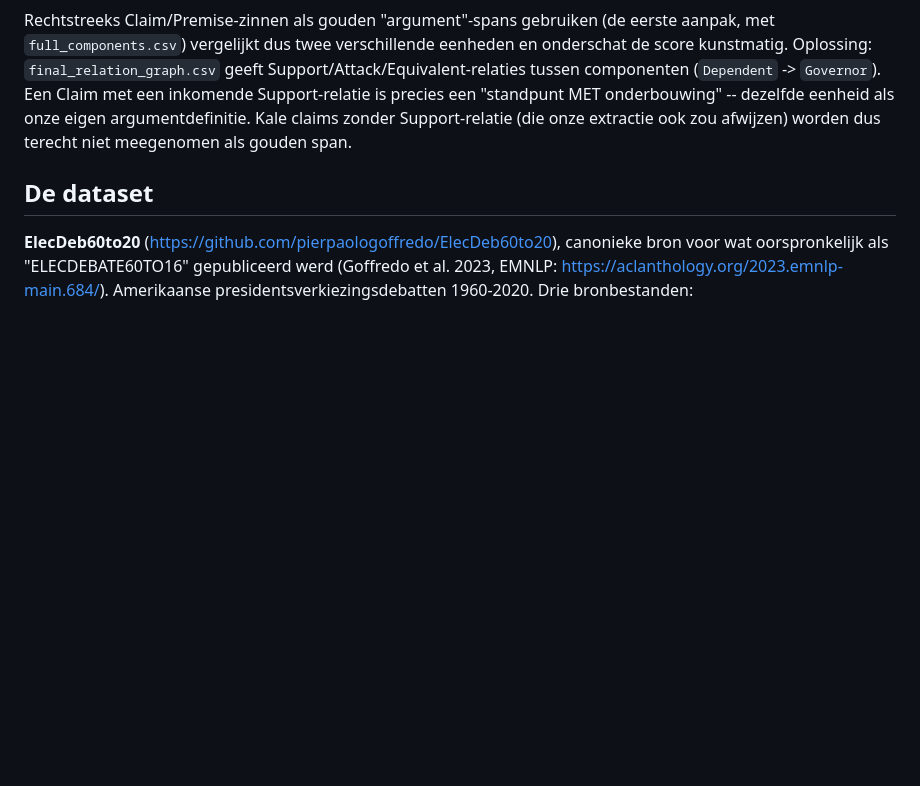
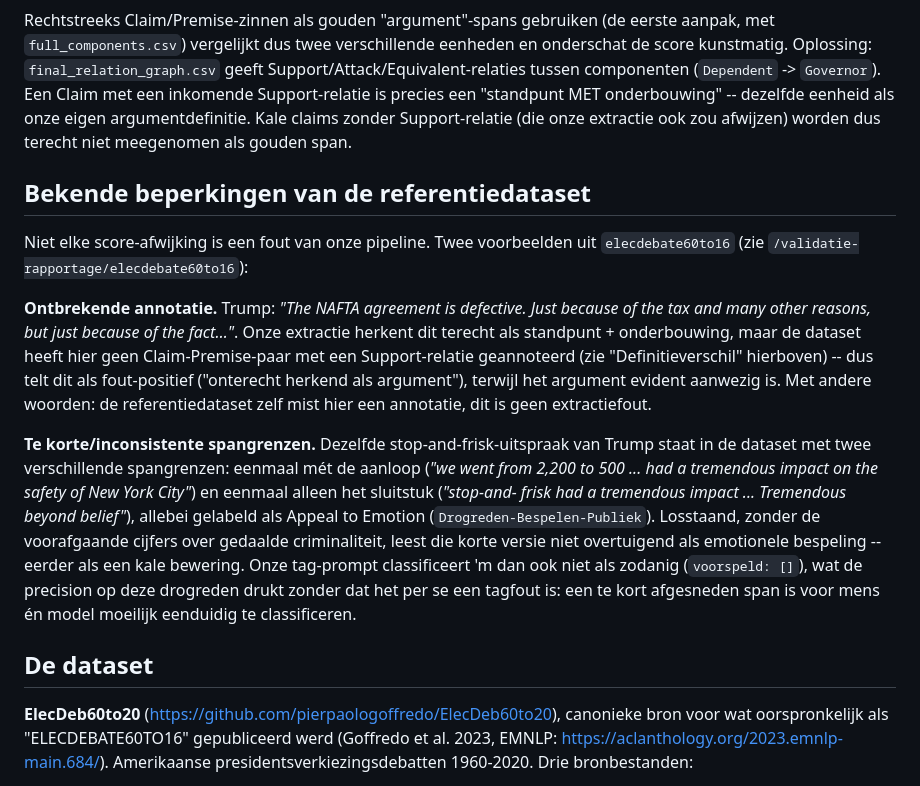
Before and after one commit to SiggyF/bipolariteit, a Markdown page: docs/eval-elecdebate.md, the part around the change. GitHub-like rendering; blank space fills up the shorter version.

Commit message:
Doc: twee concrete voorbeelden van referentiedataset-beperkingen
Naar aanleiding van twee items uit de validatie-rapportage
(elecdebate60to16): de NAFTA-uitspraak illustreert een ontbrekende
Claim-Premise-annotatie (ons fout-positief is feitelijk een gemiste
referentie-annotatie), de stop-and-frisk-uitspraak illustreert
inconsistente/te korte spangrenzen die classificatie bemoeilijken.

```diff
--- a/docs/eval-elecdebate.md
+++ b/docs/eval-elecdebate.md
@@ -61,6 +61,33 @@ geeft Support/Attack/Equivalent-relaties tussen componenten (`Dependent` ->
 "standpunt MET onderbouwing" -- dezelfde eenheid als onze eigen
 argumentdefinitie. Kale claims zonder Support-relatie (die onze extractie ook
 zou afwijzen) worden dus terecht niet meegenomen als gouden span.
+
+## Bekende beperkingen van de referentiedataset
+
+Niet elke score-afwijking is een fout van onze pipeline. Twee voorbeelden uit
+`elecdebate60to16` (zie `/validatie-rapportage/elecdebate60to16`):
+
+**Ontbrekende annotatie.** Trump: *"The NAFTA agreement is defective. Just
+because of the tax and many other reasons, but just because of the fact…"*.
+Onze extractie herkent dit terecht als standpunt + onderbouwing, maar de
+dataset heeft hier geen Claim-Premise-paar met een Support-relatie
+geannoteerd (zie "Definitieverschil" hierboven) -- dus telt dit als
+fout-positief ("onterecht herkend als argument"), terwijl het argument
+evident aanwezig is. Met andere woorden: de referentiedataset zelf mist hier
+een annotatie, dit is geen extractiefout.
+
+**Te korte/inconsistente spangrenzen.** Dezelfde stop-and-frisk-uitspraak
+van Trump staat in de dataset met twee verschillende spangrenzen: eenmaal
+mét de aanloop (*"we went from 2,200 to 500 ... had a tremendous impact on
+the safety of New York City"*) en eenmaal alleen het sluitstuk (*"stop-and-
+frisk had a tremendous impact ... Tremendous beyond belief"*), allebei
+gelabeld als Appeal to Emotion (`Drogreden-Bespelen-Publiek`). Losstaand,
+zonder de voorafgaande cijfers over gedaalde criminaliteit, leest die korte
+versie niet overtuigend als emotionele bespeling -- eerder als een kale
+bewering. Onze tag-prompt classificeert 'm dan ook niet als zodanig
+(`voorspeld: []`), wat de precision op deze drogreden drukt zonder dat het
+per se een tagfout is: een te kort afgesneden span is voor mens én model
+moeilijk eenduidig te classificeren.
 
 ## De dataset
 
```
